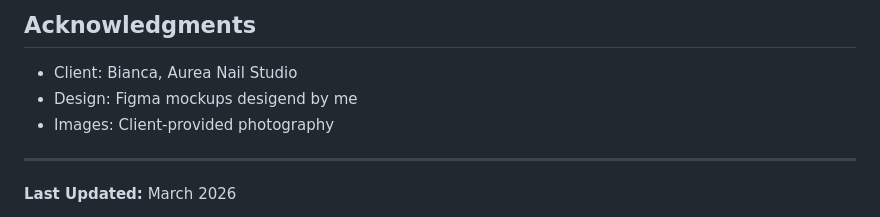
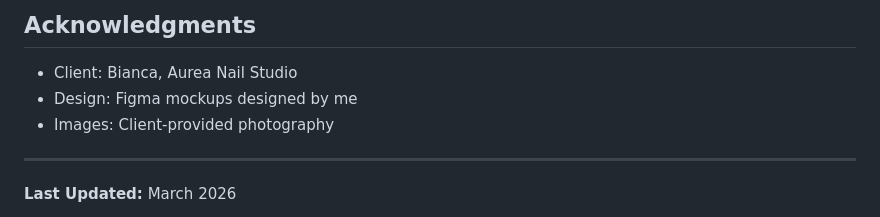
Before and after one commit to auerBD/aureanailstudio-website, a Markdown page: README.md, the part around the change. Rendered like a GitHub page.

```diff
--- a/README.md
+++ b/README.md
@@ -261,7 +261,7 @@ This is a private client project. All rights reserved.
 ## Acknowledgments
 
 - Client: Bianca, Aurea Nail Studio
-- Design: Figma mockups desigend by me
+- Design: Figma mockups designed by me
 - Images: Client-provided photography
 
 ---
```
